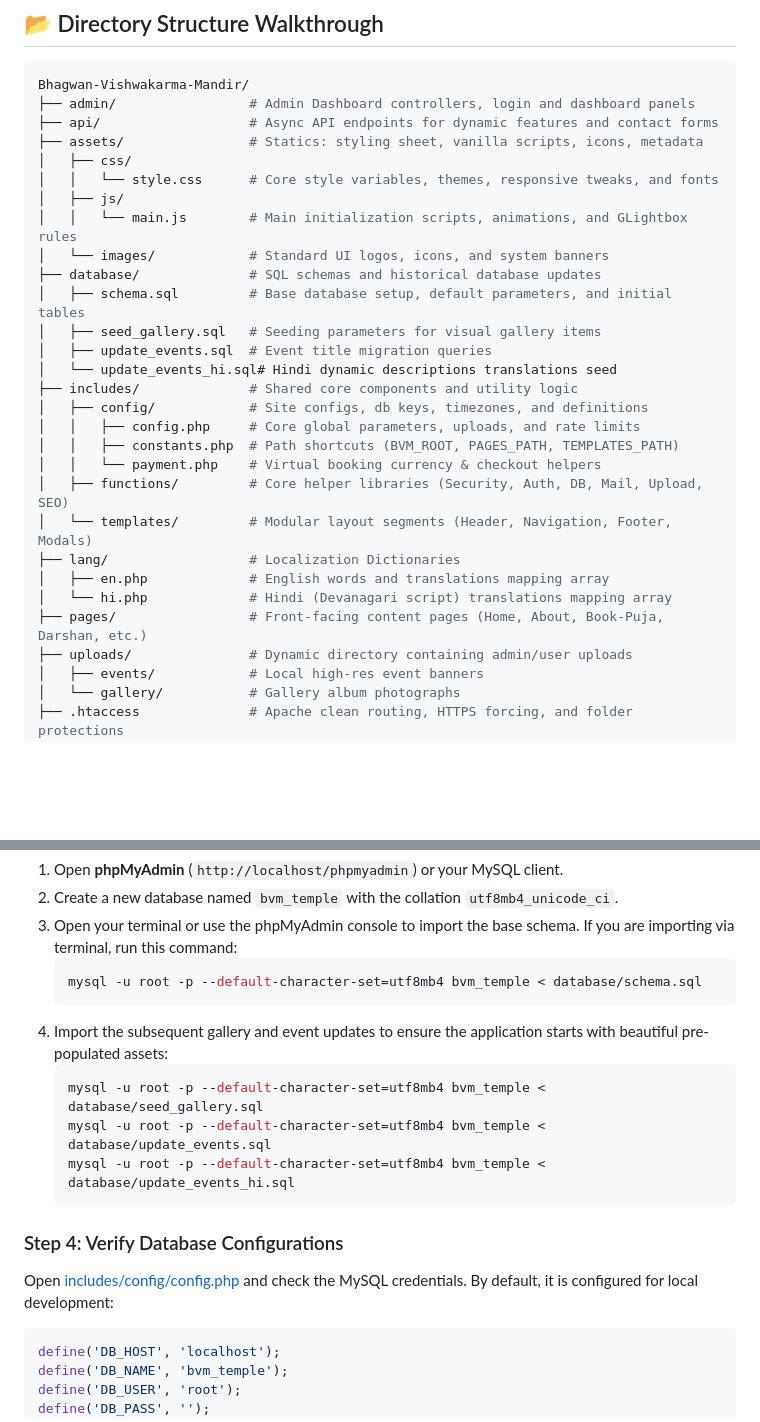
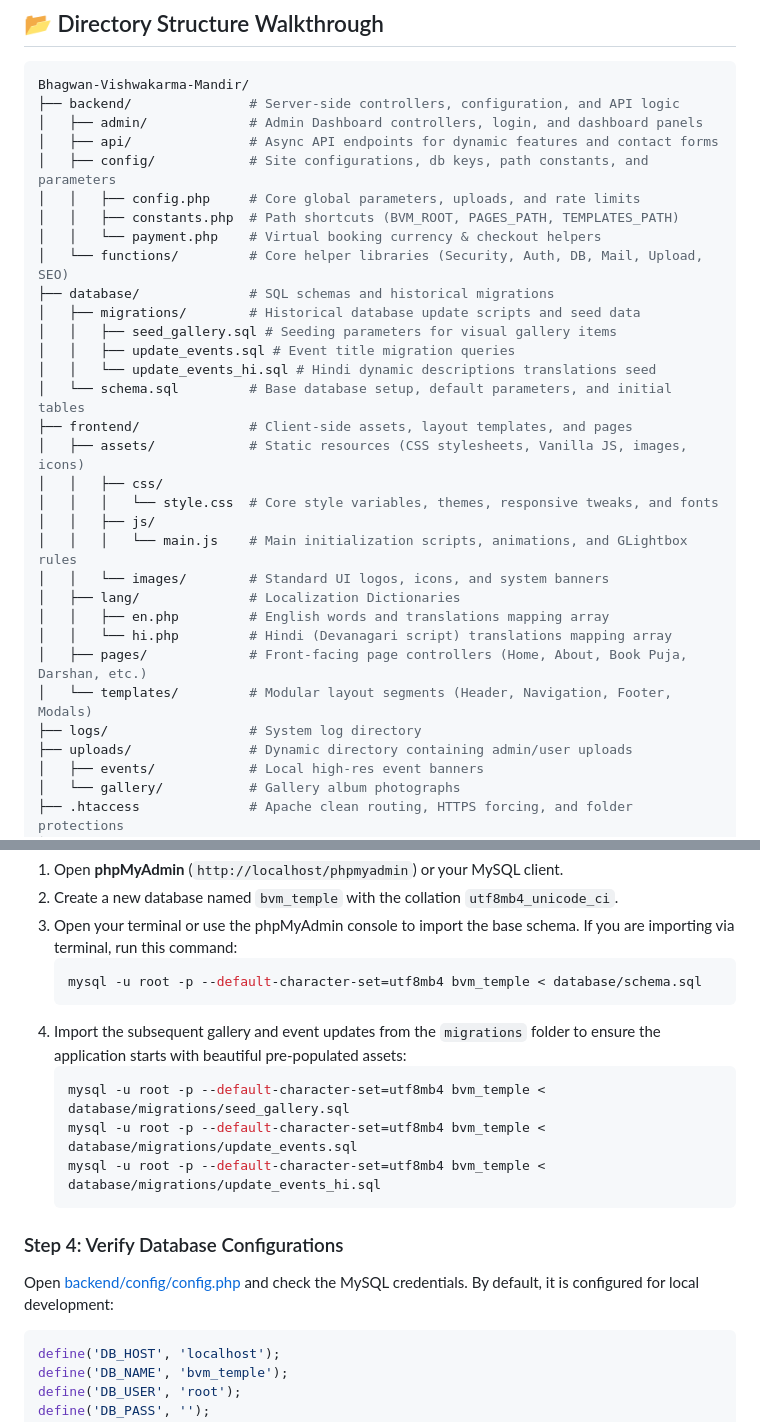
Before and after one commit to sharmanish011-maker/Bhagwan-Vishwakarma-Mandir, a Markdown page: README.md, 2 parts joined by grey strips. Rendered like a GitHub page; blank space fills up the shorter version.

````diff
--- a/README.md
+++ b/README.md
@@ -40,30 +40,33 @@ The application allows temple administrators to showcase visual galleries, annou
 
 ```bash
 Bhagwan-Vishwakarma-Mandir/
-├── admin/                 # Admin Dashboard controllers, login and dashboard panels
-├── api/                   # Async API endpoints for dynamic features and contact forms
-├── assets/                # Statics: styling sheet, vanilla scripts, icons, metadata
-│   ├── css/
-│   │   └── style.css      # Core style variables, themes, responsive tweaks, and fonts
-│   ├── js/
-│   │   └── main.js        # Main initialization scripts, animations, and GLightbox rules
-│   └── images/            # Standard UI logos, icons, and system banners
-├── database/              # SQL schemas and historical database updates
-│   ├── schema.sql         # Base database setup, default parameters, and initial tables
-│   ├── seed_gallery.sql   # Seeding parameters for visual gallery items
-│   ├── update_events.sql  # Event title migration queries
-│   └── update_events_hi.sql# Hindi dynamic descriptions translations seed
-├── includes/              # Shared core components and utility logic
-│   ├── config/            # Site configs, db keys, timezones, and definitions
+├── backend/               # Server-side controllers, configuration, and API logic
+│   ├── admin/             # Admin Dashboard controllers, login, and dashboard panels
+│   ├── api/               # Async API endpoints for dynamic features and contact forms
+│   ├── config/            # Site configurations, db keys, path constants, and parameters
 │   │   ├── config.php     # Core global parameters, uploads, and rate limits
 │   │   ├── constants.php  # Path shortcuts (BVM_ROOT, PAGES_PATH, TEMPLATES_PATH)
 │   │   └── payment.php    # Virtual booking currency & checkout helpers
-│   ├── functions/         # Core helper libraries (Security, Auth, DB, Mail, Upload, SEO)
+│   └── functions/         # Core helper libraries (Security, Auth, DB, Mail, Upload, SEO)
+├── database/              # SQL schemas and historical migrations
+│   ├── migrations/        # Historical database update scripts and seed data
+│   │   ├── seed_gallery.sql # Seeding parameters for visual gallery items
+│   │   ├── update_events.sql # Event title migration queries
+│   │   └── update_events_hi.sql # Hindi dynamic descriptions translations seed
+│   └── schema.sql         # Base database setup, default parameters, and initial tables
+├── frontend/              # Client-side assets, layout templates, and pages
+│   ├── assets/            # Static resources (CSS stylesheets, Vanilla JS, images, icons)
+│   │   ├── css/
+│   │   │   └── style.css  # Core style variables, themes, responsive tweaks, and fonts
+│   │   ├── js/
+│   │   │   └── main.js    # Main initialization scripts, animations, and GLightbox rules
+│   │   └── images/        # Standard UI logos, icons, and system banners
+│   ├── lang/              # Localization Dictionaries
+│   │   ├── en.php         # English words and translations mapping array
+│   │   └── hi.php         # Hindi (Devanagari script) translations mapping array
+│   ├── pages/             # Front-facing page controllers (Home, About, Book Puja, Darshan, etc.)
 │   └── templates/         # Modular layout segments (Header, Navigation, Footer, Modals)
-├── lang/                  # Localization Dictionaries
-│   ├── en.php             # English words and translations mapping array
-│   └── hi.php             # Hindi (Devanagari script) translations mapping array
-├── pages/                 # Front-facing content pages (Home, About, Book-Puja, Darshan, etc.)
+├── logs/                  # System log directory
 ├── uploads/               # Dynamic directory containing admin/user uploads
 │   ├── events/            # Local high-res event banners
 │   └── gallery/           # Gallery album photographs
@@ -111,15 +114,15 @@ Make sure the folder is named exactly `Bhagwan-Vishwakarma-Mandir` so that the `
    ```bash
    mysql -u root -p --default-character-set=utf8mb4 bvm_temple < database/schema.sql
    ```
-4. Import the subsequent gallery and event updates to ensure the application starts with beautiful pre-populated assets:
+4. Import the subsequent gallery and event updates from the `migrations` folder to ensure the application starts with beautiful pre-populated assets:
    ```bash
-   mysql -u root -p --default-character-set=utf8mb4 bvm_temple < database/seed_gallery.sql
-   mysql -u root -p --default-character-set=utf8mb4 bvm_temple < database/update_events.sql
-   mysql -u root -p --default-character-set=utf8mb4 bvm_temple < database/update_events_hi.sql
+   mysql -u root -p --default-character-set=utf8mb4 bvm_temple < database/migrations/seed_gallery.sql
+   mysql -u root -p --default-character-set=utf8mb4 bvm_temple < database/migrations/update_events.sql
+   mysql -u root -p --default-character-set=utf8mb4 bvm_temple < database/migrations/update_events_hi.sql
    ```
 
 ### Step 4: Verify Database Configurations
-Open [includes/config/config.php](file:///c:/xampp/htdocs/Bhagwan-Vishwakarma-Mandir/includes/config/config.php) and check the MySQL credentials. By default, it is configured for local development:
+Open [backend/config/config.php](file:///c:/xampp/htdocs/Bhagwan-Vishwakarma-Mandir/backend/config/config.php) and check the MySQL credentials. By default, it is configured for local development:
 ```php
 define('DB_HOST', 'localhost');
 define('DB_NAME', 'bvm_temple');
````
Also changed, not shown: other parts of README.md (+3 -2 lines).
